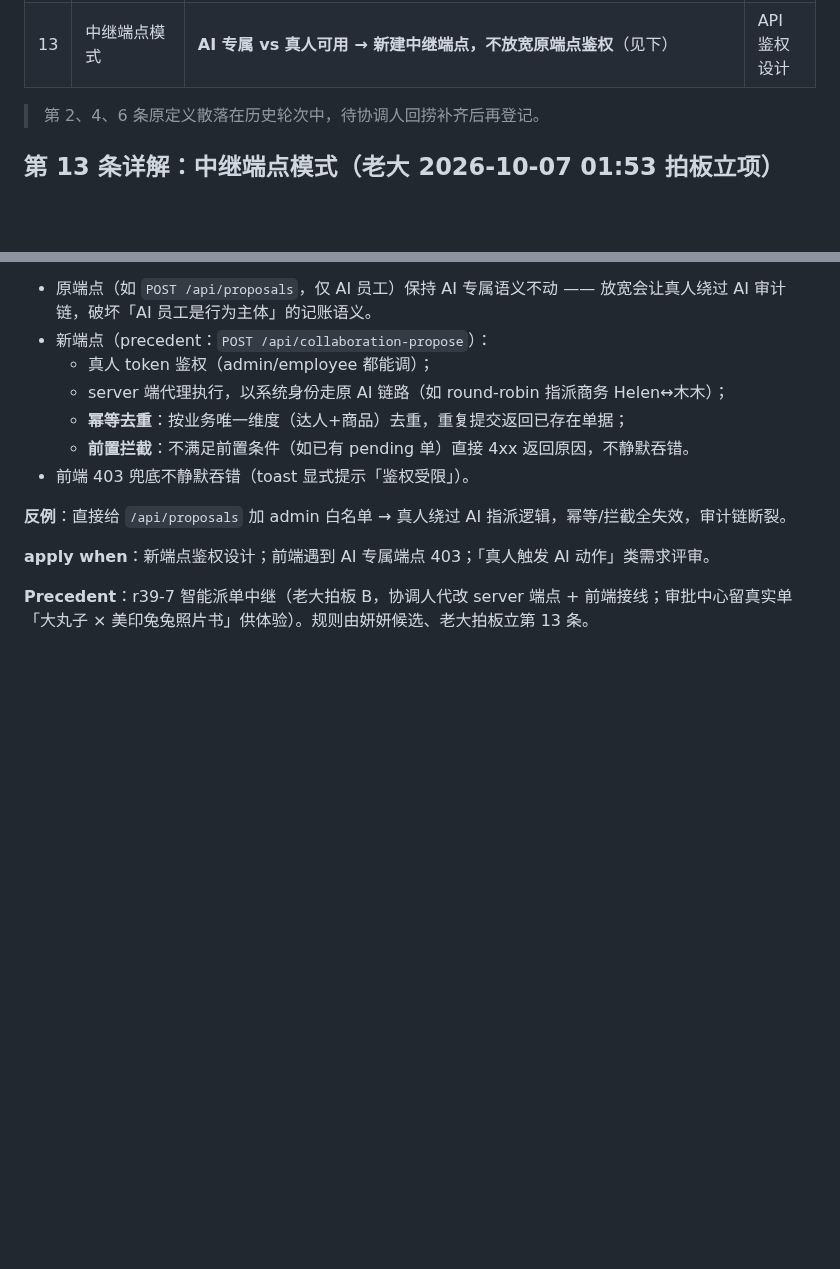
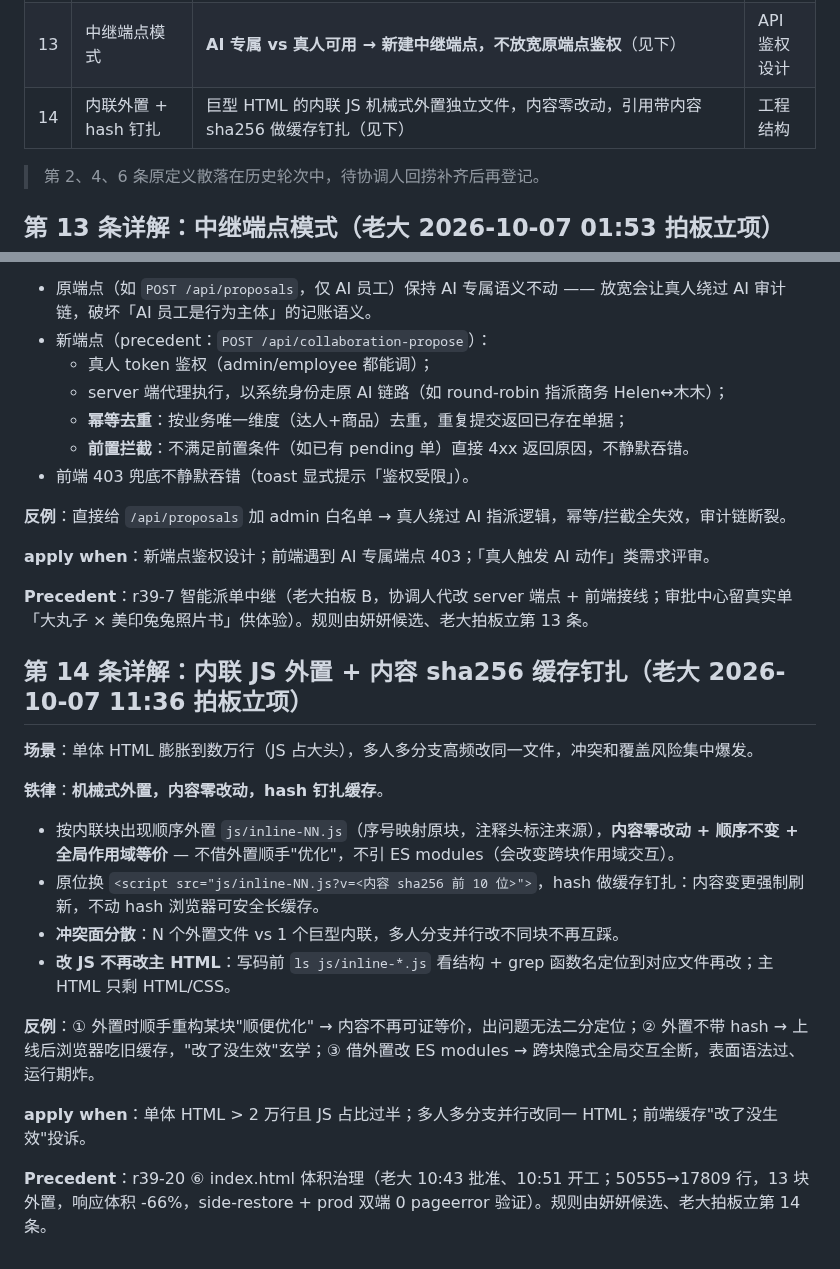
Before and after one commit to 1920977306/solobrave, a Markdown page: docs/iron-rules.md, 2 parts joined by grey strips. GitHub-like rendering; blank space fills up the shorter version.

Commit message:
docs(iron-rules): 立第 14 条 — 内联 JS 外置 + 内容 sha256 缓存钉扎 (老大 11:36 拍板, precedent r39-20)

```diff
--- a/docs/iron-rules.md
+++ b/docs/iron-rules.md
@@ -17,6 +17,7 @@
 | 11 | 视口守卫 | 「元素消失」先查显示面 vs 布局视口（截图高 ≠ innerHeight 即裁剪）；webview 守卫多时机补判（启动+load+resize+setTimeout 800/3000ms）；截图缓存帧陷阱必 DOM 几何+新鲜截图双证据 | 调试 |
 | 12 | 只丢不造 | 没匹配真 0 是真值，不造假数据；无透传→报数据缺口，不编数字 | 数据真实性 |
 | 13 | 中继端点模式 | **AI 专属 vs 真人可用 → 新建中继端点，不放宽原端点鉴权**（见下） | API 鉴权设计 |
+| 14 | 内联外置 + hash 钉扎 | 巨型 HTML 的内联 JS 机械式外置独立文件，内容零改动，引用带内容 sha256 做缓存钉扎（见下） | 工程结构 |
 
 > 第 2、4、6 条原定义散落在历史轮次中，待协调人回捞补齐后再登记。
 
@@ -39,3 +40,20 @@
 **apply when**：新端点鉴权设计；前端遇到 AI 专属端点 403；「真人触发 AI 动作」类需求评审。
 
 **Precedent**：r39-7 智能派单中继（老大拍板 B，协调人代改 server 端点 + 前端接线；审批中心留真实单「大丸子 × 美印兔兔照片书」供体验）。规则由妍妍候选、老大拍板立第 13 条。
+
+## 第 14 条详解：内联 JS 外置 + 内容 sha256 缓存钉扎（老大 2026-10-07 11:36 拍板立项）
+
+**场景**：单体 HTML 膨胀到数万行（JS 占大头），多人多分支高频改同一文件，冲突和覆盖风险集中爆发。
+
+**铁律**：**机械式外置，内容零改动，hash 钉扎缓存**。
+
+- 按内联块出现顺序外置 `js/inline-NN.js`（序号映射原块，注释头标注来源），**内容零改动 + 顺序不变 + 全局作用域等价** — 不借外置顺手"优化"，不引 ES modules（会改变跨块作用域交互）。
+- 原位换 `<script src="js/inline-NN.js?v=<内容 sha256 前 10 位>">`，hash 做缓存钉扎：内容变更强制刷新，不动 hash 浏览器可安全长缓存。
+- **冲突面分散**：N 个外置文件 vs 1 个巨型内联，多人分支并行改不同块不再互踩。
+- **改 JS 不再改主 HTML**：写码前 `ls js/inline-*.js` 看结构 + grep 函数名定位到对应文件再改；主 HTML 只剩 HTML/CSS。
+
+**反例**：① 外置时顺手重构某块"顺便优化" → 内容不再可证等价，出问题无法二分定位；② 外置不带 hash → 上线后浏览器吃旧缓存，"改了没生效"玄学；③ 借外置改 ES modules → 跨块隐式全局交互全断，表面语法过、运行期炸。
+
+**apply when**：单体 HTML > 2 万行且 JS 占比过半；多人多分支并行改同一 HTML；前端缓存"改了没生效"投诉。
+
+**Precedent**：r39-20 ⑥ index.html 体积治理（老大 10:43 批准、10:51 开工；50555→17809 行，13 块外置，响应体积 -66%，side-restore + prod 双端 0 pageerror 验证）。规则由妍妍候选、老大拍板立第 14 条。
```
